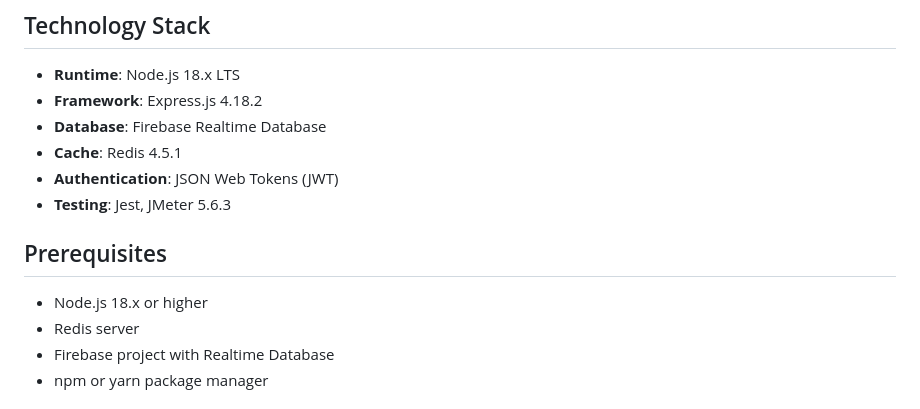
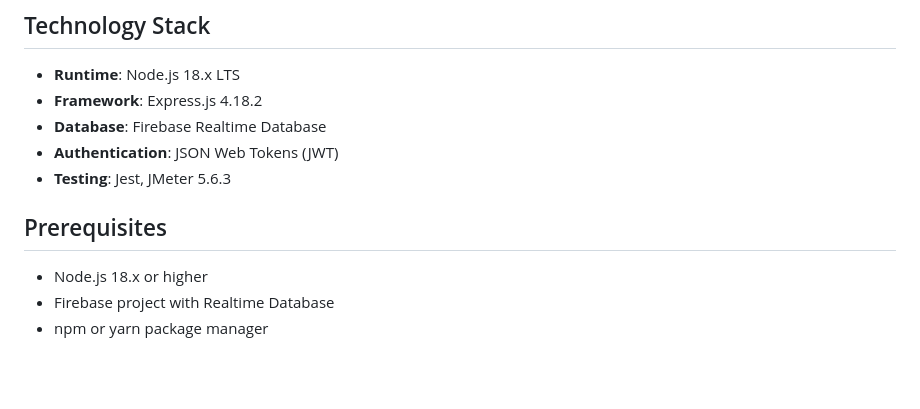
Before and after one commit to derickogbejesi/RESTful-API-for-ESP32, a Markdown page: README.md, the part around the change. Rendered like a GitHub page; blank space fills up the shorter version.

```diff
--- a/README.md
+++ b/README.md
@@ -24,14 +24,12 @@ The system implements a three-tier architecture:
 - **Runtime**: Node.js 18.x LTS
 - **Framework**: Express.js 4.18.2
 - **Database**: Firebase Realtime Database
-- **Cache**: Redis 4.5.1
 - **Authentication**: JSON Web Tokens (JWT)
 - **Testing**: Jest, JMeter 5.6.3
 
 ## Prerequisites
 
 - Node.js 18.x or higher
-- Redis server
 - Firebase project with Realtime Database
 - npm or yarn package manager
 
```
